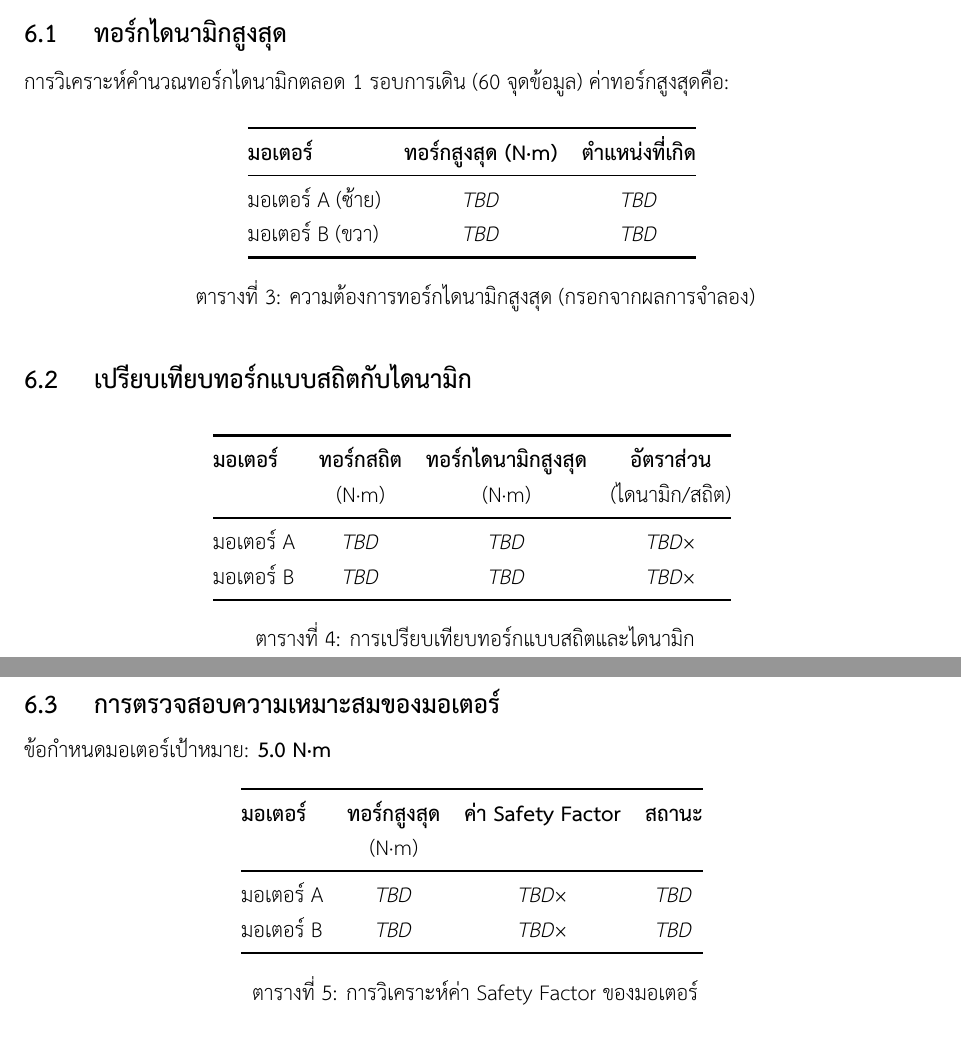
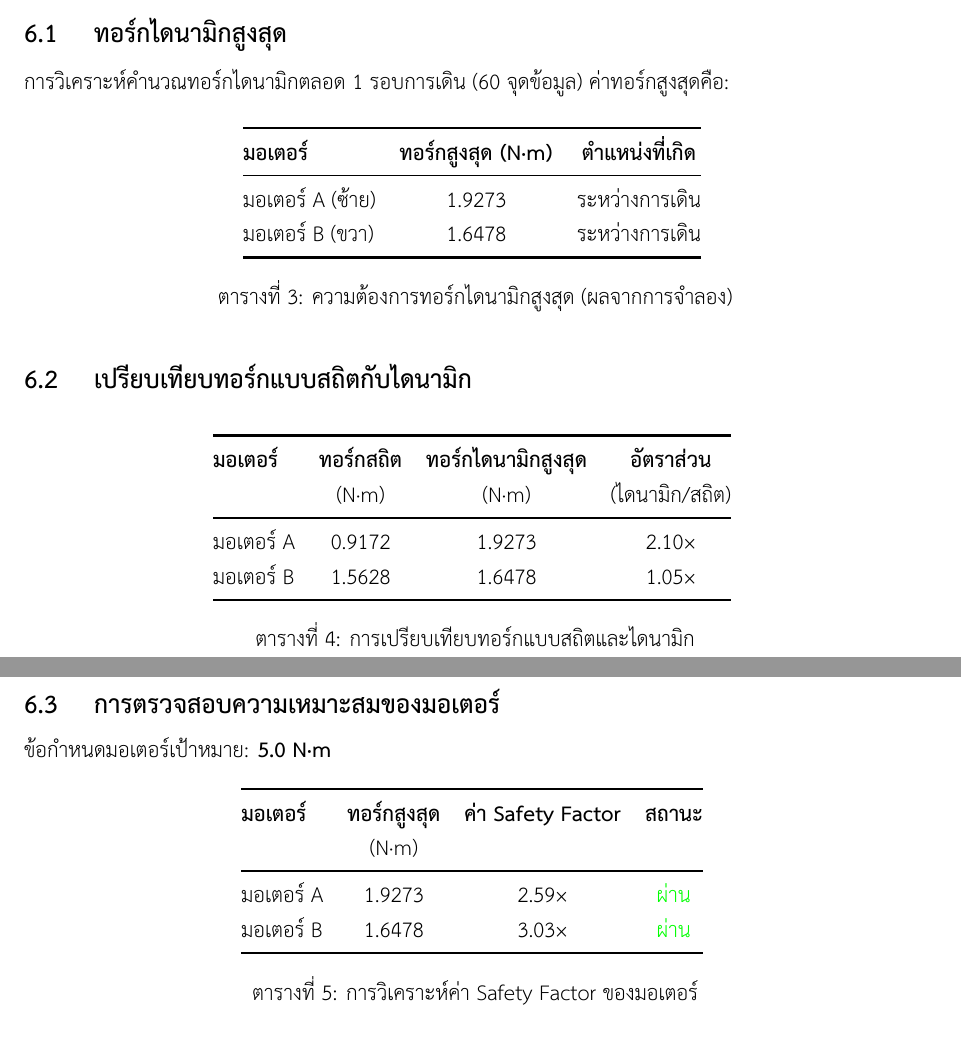
Before and after one commit to M-TRCH/BLEGS_Analysis-Unit, a LaTeX document (docs/Phase2_Dynamics/Phase2.2_Dynamic_Torque_Analysis.tex): two parts of pages 5 and 6 of 8, joined at a grey line, cut so that both start at the same text. The pictures show the PDF file docs/Phase2_Dynamics/Phase2.2_Dynamic_Torque_Analysis.pdf that the author committed with the source.

Commit message:
Update dynamic torque analysis results

```diff
--- a/docs/Phase2_Dynamics/Phase2.2_Dynamic_Torque_Analysis.tex
+++ b/docs/Phase2_Dynamics/Phase2.2_Dynamic_Torque_Analysis.tex
@@ -248,11 +248,11 @@ y_F(t) &= y_{\text{home}} + b \sin(\omega t)
 \toprule
 \textbf{มอเตอร์} & \textbf{ทอร์กสูงสุด (N·m)} & \textbf{ตำแหน่งที่เกิด} \\
 \midrule
-มอเตอร์ A (ซ้าย) & \textit{TBD} & \textit{TBD} \\
-มอเตอร์ B (ขวา) & \textit{TBD} & \textit{TBD} \\
+มอเตอร์ A (ซ้าย) & 1.9273 & ระหว่างการเดิน \\
+มอเตอร์ B (ขวา) & 1.6478 & ระหว่างการเดิน \\
 \bottomrule
 \end{tabular}
-\caption{ความต้องการทอร์กไดนามิกสูงสุด (กรอกจากผลการจำลอง)}
+\caption{ความต้องการทอร์กไดนามิกสูงสุด (ผลจากการจำลอง)}
 \end{table}
 
 \subsection{เปรียบเทียบทอร์กแบบสถิตกับไดนามิก}
@@ -264,8 +264,8 @@ y_F(t) &= y_{\text{home}} + b \sin(\omega t)
 \textbf{มอเตอร์} & \textbf{ทอร์กสถิต} & \textbf{ทอร์กไดนามิกสูงสุด} & \textbf{อัตราส่วน} \\
 & (N·m) & (N·m) & (ไดนามิก/สถิต) \\
 \midrule
-มอเตอร์ A & \textit{TBD} & \textit{TBD} & \textit{TBD}× \\
-มอเตอร์ B & \textit{TBD} & \textit{TBD} & \textit{TBD}× \\
+มอเตอร์ A & 0.9172 & 1.9273 & 2.10× \\
+มอเตอร์ B & 1.5628 & 1.6478 & 1.05× \\
 \bottomrule
 \end{tabular}
 \caption{การเปรียบเทียบทอร์กแบบสถิตและไดนามิก}
@@ -282,8 +282,8 @@ y_F(t) &= y_{\text{home}} + b \sin(\omega t)
 \textbf{มอเตอร์} & \textbf{ทอร์กสูงสุด} & \textbf{ค่า Safety Factor} & \textbf{สถานะ} \\
 & (N·m) & & \\
 \midrule
-มอเตอร์ A & \textit{TBD} & \textit{TBD}× & \textit{TBD} \\
-มอเตอร์ B & \textit{TBD} & \textit{TBD}× & \textit{TBD} \\
+มอเตอร์ A & 1.9273 & 2.59× & \textcolor{green}{ผ่าน} \\
+มอเตอร์ B & 1.6478 & 3.03× & \textcolor{green}{ผ่าน} \\
 \bottomrule
 \end{tabular}
 \caption{การวิเคราะห์ค่า Safety Factor ของมอเตอร์}
```
Also changed, not shown: docs/Phase2_Dynamics/Phase2.2_Dynamic_Torque_Analysis.pdf, docs/Phase2_Dynamics/docs/output/Phase2.2_Dynamic_Torque_Analysis.pdf (added).
